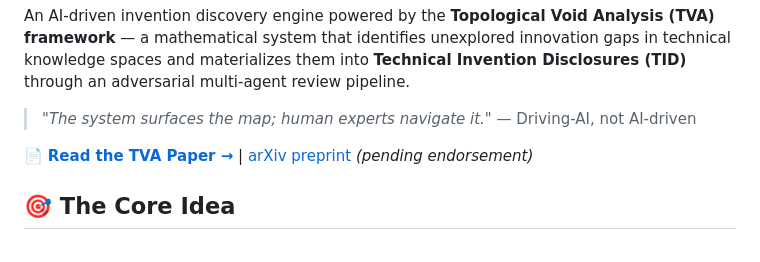
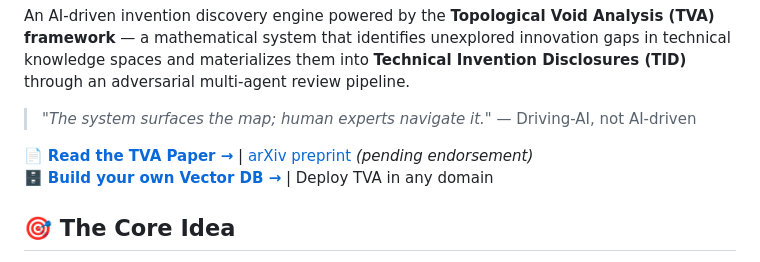
Before and after one commit to krispan-intel/deepthought, a Markdown page: README.md, the part around the change. Rendered like a GitHub page.

```diff
--- a/README.md
+++ b/README.md
@@ -10,6 +10,7 @@ An AI-driven invention discovery engine powered by the **Topological Void Analys
 > *"The system surfaces the map; human experts navigate it."*  — Driving-AI, not AI-driven
 
 📄 **[Read the TVA Paper →](PAPER.md)** | [arXiv preprint](https://arxiv.org) *(pending endorsement)*
+🗄️ **[Build your own Vector DB →](VECTORDB_GUIDE.md)** | Deploy TVA in any domain
 
 ## 🎯 The Core Idea
 
```
Also changed, not shown: VECTORDB_GUIDE.md (added, +217 -0 lines).
